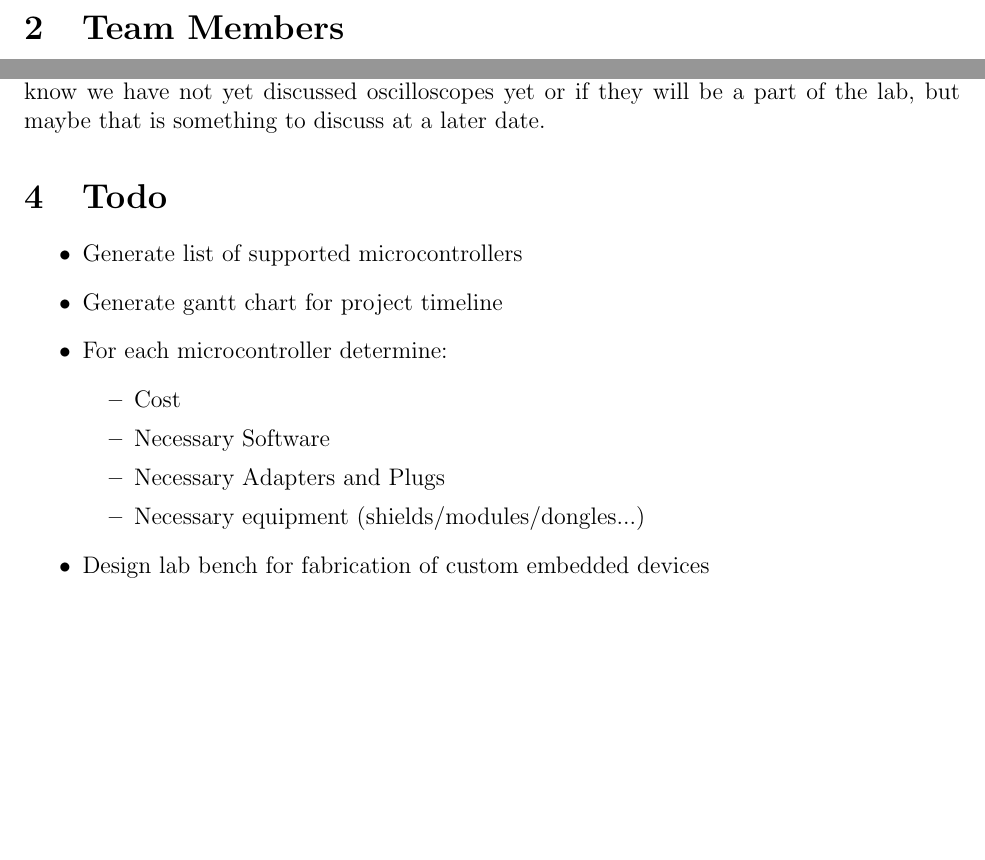
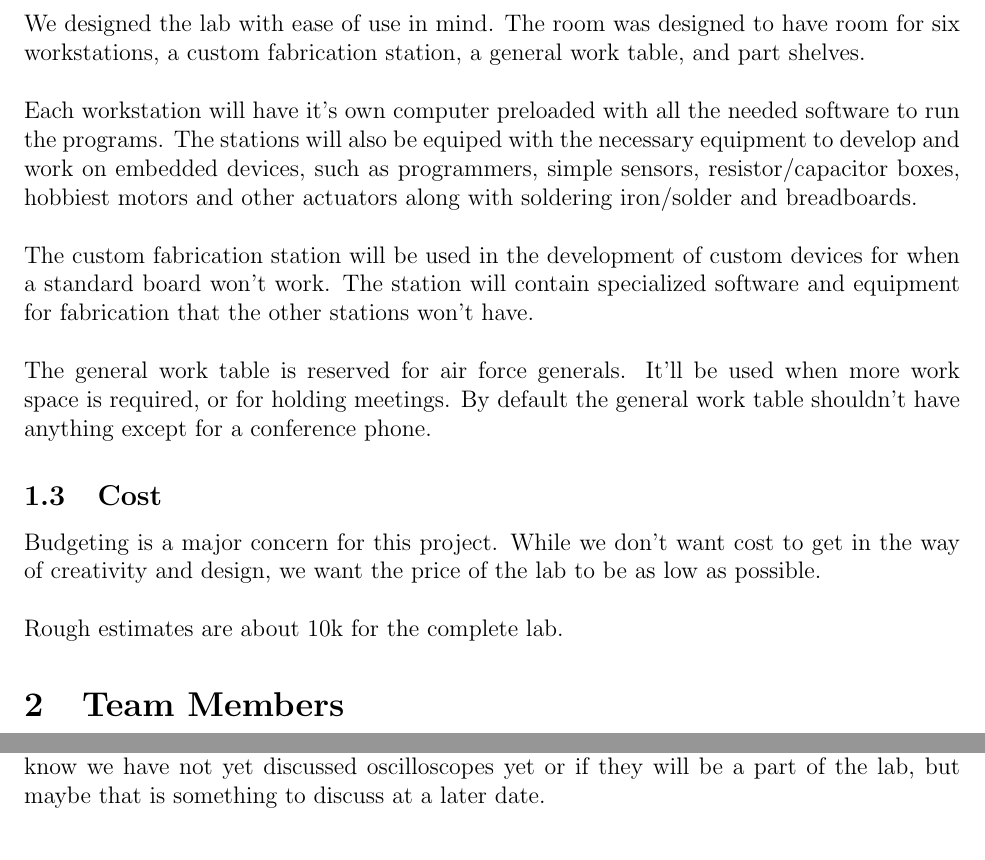
Before and after one commit to keegles/ee4900EmbeddedLab, a LaTeX paper (ee4900Project.tex): two parts of pages 5 and 13 of 13 before the commit and two parts of pages 5 and 14 of 14 after it, joined at a grey line, cut at the place of the change, the shorter picture padded with empty space. Compiled offline with pdfLaTeX.

Commit message:
Finished overview section

```diff
--- a/ee4900Project.tex
+++ b/ee4900Project.tex
@@ -51,7 +52,24 @@ The purpose of this project is to design an Embedded Microcontroller Laboratory.
   \label{fig:layout}
   \caption{Layout design of the laboratory}
 \end{figure}
+\noindent
+We designed the lab with ease of use in mind. The room was designed to have room for six workstations, a custom fabrication station, a general work table, and part shelves.  \\
 
+\noindent
+Each workstation will have it's own computer preloaded with all the needed software to run the programs. The stations will also be equiped with the necessary equipment to develop and work on embedded devices, such as programmers, simple sensors, resistor/capacitor boxes, hobbiest motors and other actuators along with soldering iron/solder and breadboards. \\
+
+\noindent
+The custom fabrication station will be used in the development of custom devices for when a standard board won't work. The station will contain specialized software and equipment for fabrication that the other stations won't have.\\
+
+\noindent
+The general work table is reserved for air force generals. It'll be used when more work space is required, or for holding meetings. By default the general work table shouldn't have anything except for a conference phone.
+
+\subsection{Cost}
+\noindent
+Budgeting is a major concern for this project. While we don't want cost to get in the way of creativity and design, we want the price of the lab to be as low as possible. \\
+
+\noindent
+Rough estimates are about 10k for the complete lab.
 
 
 \section{Team Members}
@@ -335,18 +353,4 @@ discussed oscilloscopes yet or if they will be a part of the lab, but maybe that
 discuss at a later date.
 
 
-\section{Todo}
-\begin{itemize}
-\item Generate list of supported microcontrollers
-\item Generate gantt chart for project timeline
-\item For each microcontroller determine:
-  \begin{itemize}
-  \item Cost
-  \item Necessary Software
-  \item Necessary Adapters and Plugs
-  \item Necessary equipment (shields/modules/dongles...)
-  \end{itemize}
-\item Design lab bench for fabrication of custom embedded devices
-\end{itemize}
-
 \end{document}
```
Also changed, not shown: ee4900Project.pdf, ee4900Project.tex (3 more changed lines), 4 other files.
